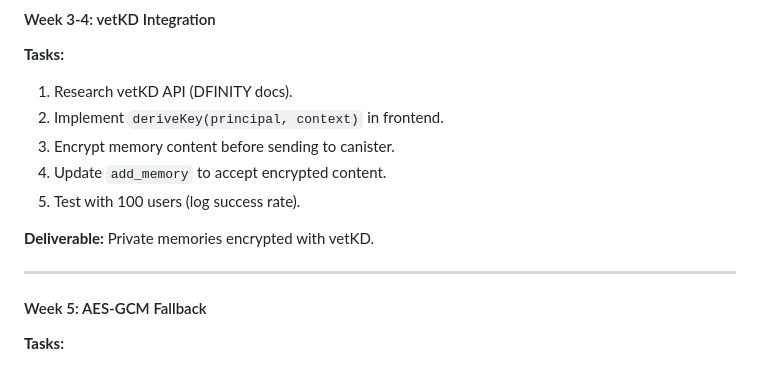
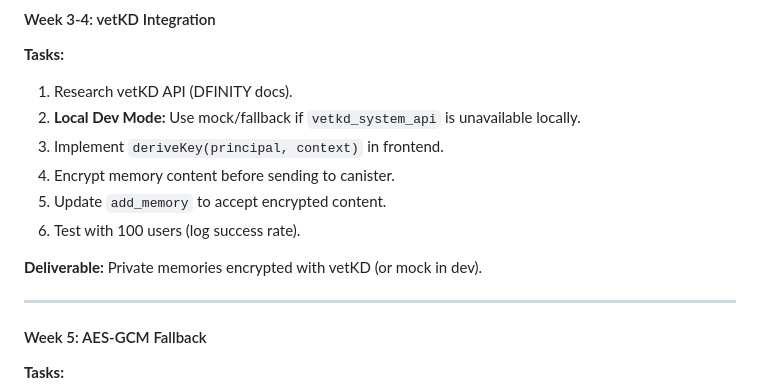
Before and after one commit to DinoGaeta/ai-passport, a Markdown page: docs/Q1_EXECUTION_PLAN_PARTB.md, the part around the change. Drawn GitHub-style.

```diff
--- a/docs/Q1_EXECUTION_PLAN_PARTB.md
+++ b/docs/Q1_EXECUTION_PLAN_PARTB.md
@@ -35,12 +35,13 @@
 #### Week 3-4: vetKD Integration
 **Tasks:**
 1. Research vetKD API (DFINITY docs).
-2. Implement `deriveKey(principal, context)` in frontend.
-3. Encrypt memory content before sending to canister.
-4. Update `add_memory` to accept encrypted content.
-5. Test with 100 users (log success rate).
+2. **Local Dev Mode:** Use mock/fallback if `vetkd_system_api` is unavailable locally.
+3. Implement `deriveKey(principal, context)` in frontend.
+4. Encrypt memory content before sending to canister.
+5. Update `add_memory` to accept encrypted content.
+6. Test with 100 users (log success rate).
 
-**Deliverable:** Private memories encrypted with vetKD.
+**Deliverable:** Private memories encrypted with vetKD (or mock in dev).
 
 ---
 
```
